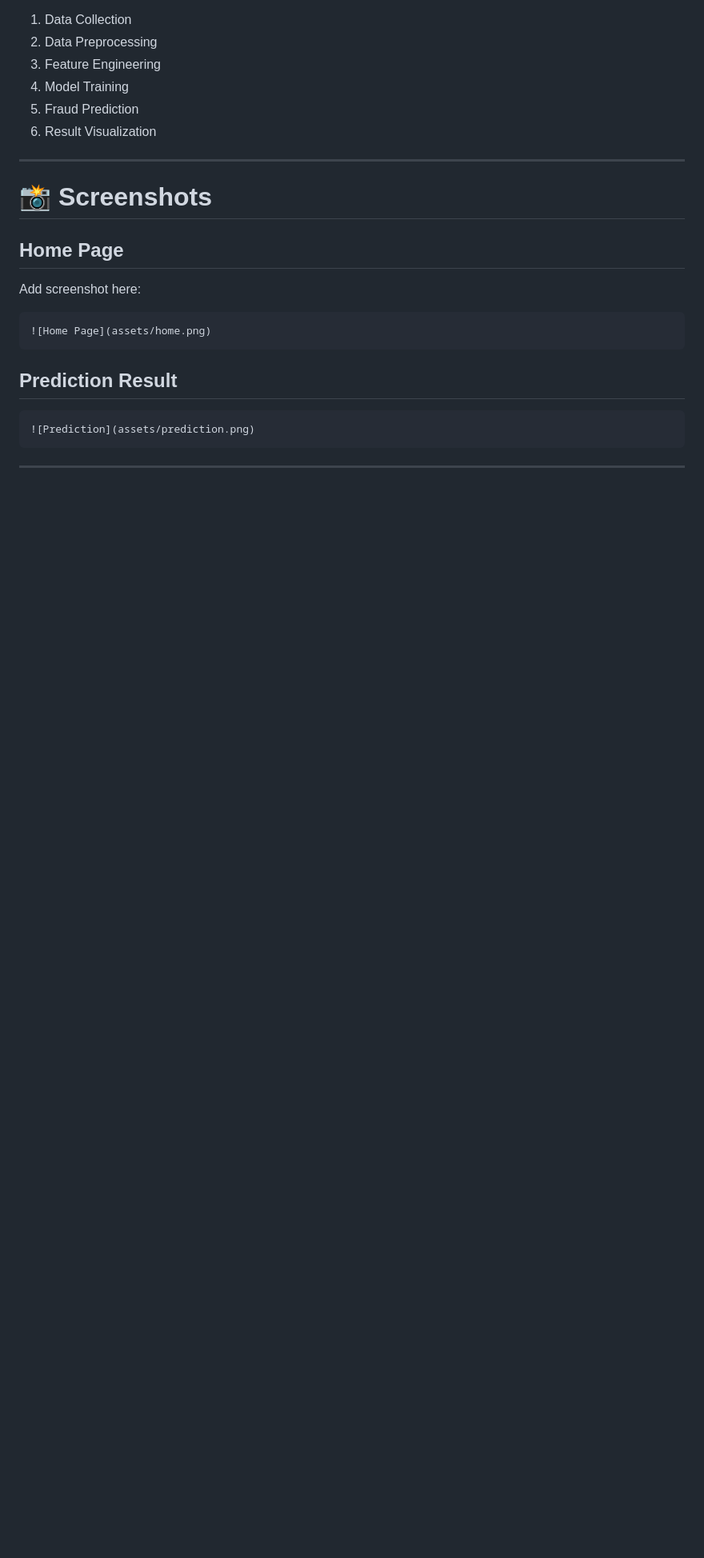
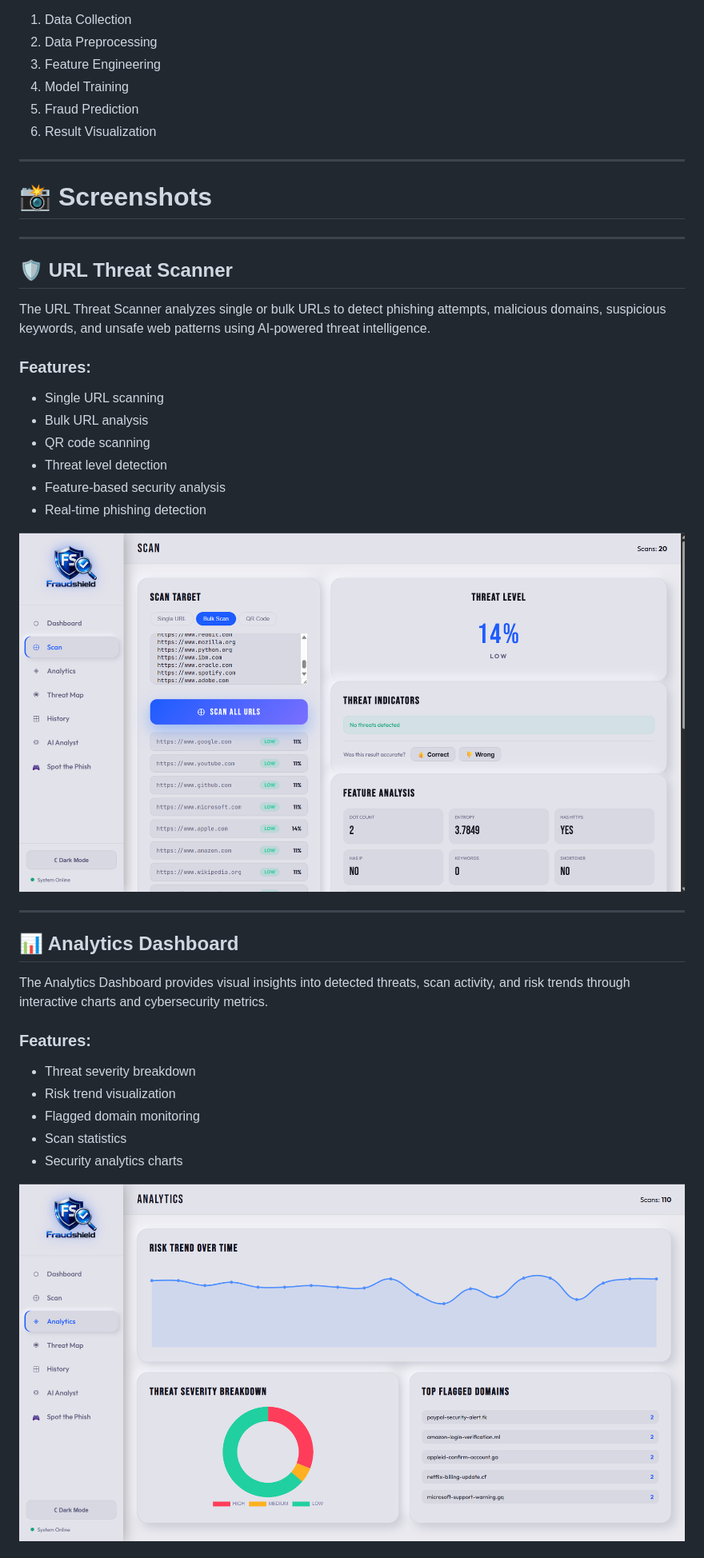
Before and after one commit to tusharmagar1/FraudShield, a Markdown page: README.md, the part around one of its changes. Shown at 80% size. Drawn GitHub-style; blank space fills up the shorter version.

````diff
--- a/README.md
+++ b/README.md
@@ -141,19 +141,35 @@ The FraudShield system follows these steps:
 6. Result Visualization
 
 ---
+# 📸 Screenshots
+---
 
-# 📸 Screenshots
+## 🛡️ URL Threat Scanner
 
-## Home Page
-Add screenshot here:
+The URL Threat Scanner analyzes single or bulk URLs to detect phishing attempts, malicious domains, suspicious keywords, and unsafe web patterns using AI-powered threat intelligence.
 
-```markdown
-![Home Page](assets/home.png)
-```
+### Features:
+- Single URL scanning
+- Bulk URL analysis
+- QR code scanning
+- Threat level detection
+- Feature-based security analysis
+- Real-time phishing detection
 
-## Prediction Result
-```markdown
-![Prediction](assets/prediction.png)
-```
+![URL Scanner](assets/scan-dashboard.png)
 
 ---
+
+## 📊 Analytics Dashboard
+
+The Analytics Dashboard provides visual insights into detected threats, scan activity, and risk trends through interactive charts and cybersecurity metrics.
+
+### Features:
+- Threat severity breakdown
+- Risk trend visualization
+- Flagged domain monitoring
+- Scan statistics
+- Security analytics charts
+
+![Analytics Dashboard](assets/analytics-dashboard.png)
+
````
Also changed, not shown: other parts of README.md (+65 -5 lines).
